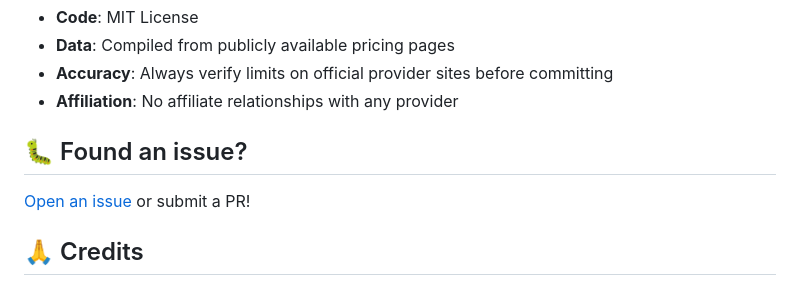
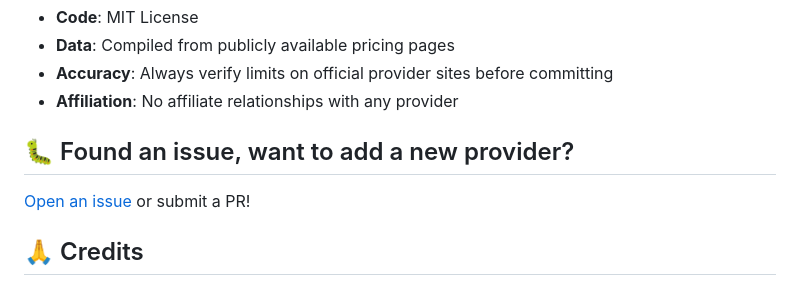
Before and after one commit to guilamu/free-transactional-email-services-comparison, a Markdown page: README.md, the part around one of its changes. GitHub-like rendering.

```diff
--- a/README.md
+++ b/README.md
@@ -140,5 +140,5 @@ GitHub Actions runs `scraper.js` daily at 2 AM UTC: - name: Update Pricing Data
 - **Accuracy**: Always verify limits on official provider sites before committing
 - **Affiliation**: No affiliate relationships with any provider
 
-## 🐛 Found an issue?
+## 🐛 Found an issue, want to add a new provider?
 
```
Also changed, not shown: other parts of README.md (+1 -1 lines).
